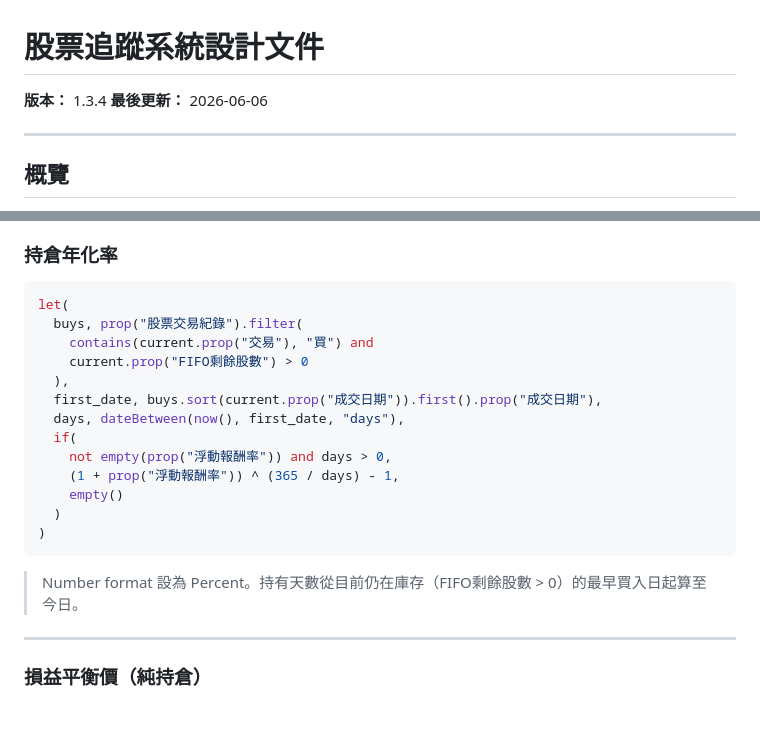
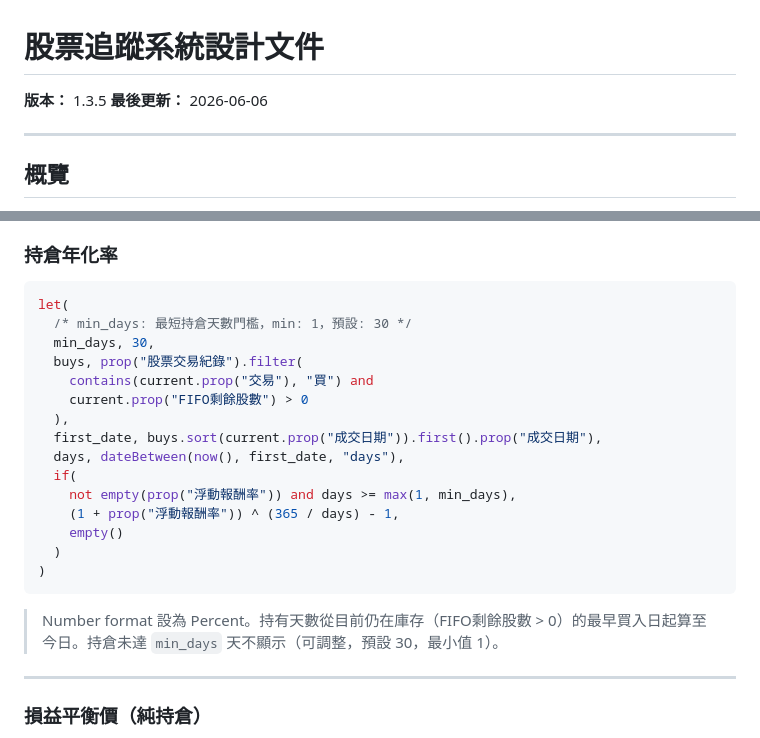
Before and after one commit to llw1019/dynamic_asset_allocation_simulator, a Markdown page: notion.md, 2 parts joined by grey strips. Rendered like a GitHub page; blank space fills up the shorter version.

Commit message:
[notion] Add min_days threshold for holding period
Bump version to 1.3.5 and introduce a configurable min_days threshold in notion.md. Adds a min_days parameter (default 30, minimum 1) and changes the annualized return calculation to require days >= max(1, min_days) instead of days > 0. Updates the explanatory note to state that returns are hidden until the holding period meets min_days; retains guidance about Number format = Percent and that days are counted from the earliest buy with FIFO remaining shares.

````diff
--- a/notion.md
+++ b/notion.md
@@ -1,6 +1,6 @@
 # 股票追蹤系統設計文件
 
-**版本：** 1.3.4
+**版本：** 1.3.5
 **最後更新：** 2026-06-06
 
 ---
@@ -437,6 +437,8 @@ if(
 
 ```jsx
 let(
+  /* min_days: 最短持倉天數門檻，min: 1，預設: 30 */
+  min_days, 30,
   buys, prop("股票交易紀錄").filter(
     contains(current.prop("交易"), "買") and
     current.prop("FIFO剩餘股數") > 0
@@ -444,14 +446,14 @@ let(
   first_date, buys.sort(current.prop("成交日期")).first().prop("成交日期"),
   days, dateBetween(now(), first_date, "days"),
   if(
-    not empty(prop("浮動報酬率")) and days > 0,
+    not empty(prop("浮動報酬率")) and days >= max(1, min_days),
     (1 + prop("浮動報酬率")) ^ (365 / days) - 1,
     empty()
   )
 )
 ```
 
-> Number format 設為 Percent。持有天數從目前仍在庫存（FIFO剩餘股數 > 0）的最早買入日起算至今日。
+> Number format 設為 Percent。持有天數從目前仍在庫存（FIFO剩餘股數 > 0）的最早買入日起算至今日。持倉未達 `min_days` 天不顯示（可調整，預設 30，最小值 1）。
 
 ---
 
````
